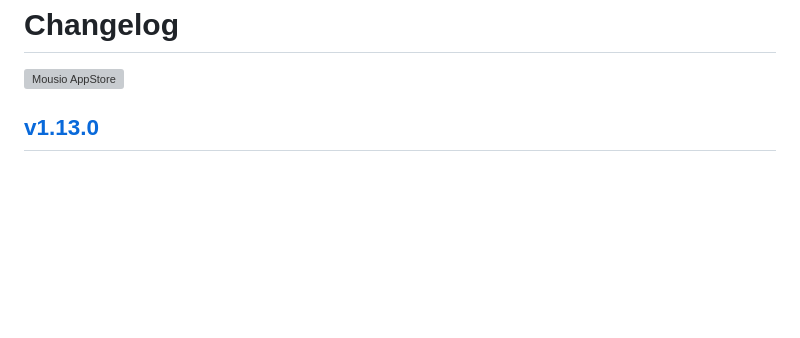
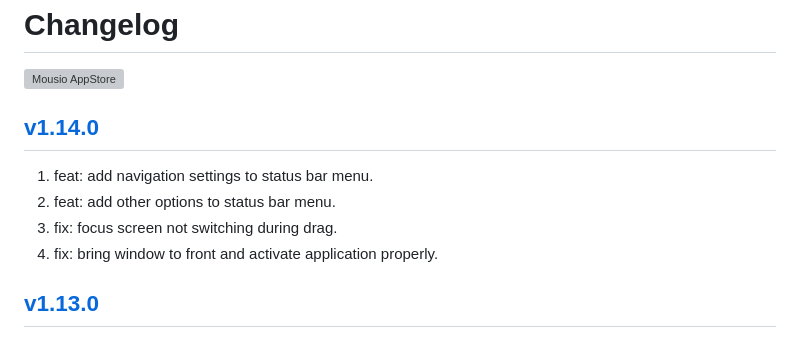
Before and after one commit to jaywcjlove/mousio, a Markdown page: CHANGELOG.md, the part around the change. Rendered like a GitHub page; blank space fills up the shorter version; grey boxes are pictures that could not be loaded.

```diff
--- a/CHANGELOG.md
+++ b/CHANGELOG.md
@@ -9,6 +9,13 @@ Changelog
 <a target="_blank" href="https://apps.apple.com/app/mousio/6746747327" title="Mousio for macOS">
 <img alt="Mousio AppStore" src="https://jaywcjlove.github.io/sb/download/macos.svg" height="51">
 </a>
+
+## [v1.14.0](https://github.com/jaywcjlove/mousio/releases/tag/v1.14.0)
+
+1. feat: add navigation settings to status bar menu.
+2. feat: add other options to status bar menu.
+3. fix: focus screen not switching during drag.
+4. fix: bring window to front and activate application properly.
 
 ## [v1.13.0](https://github.com/jaywcjlove/mousio/releases/tag/v1.13.0)
 
```
Also changed, not shown: CHANGELOG.zh.md (+7 -0 lines).
